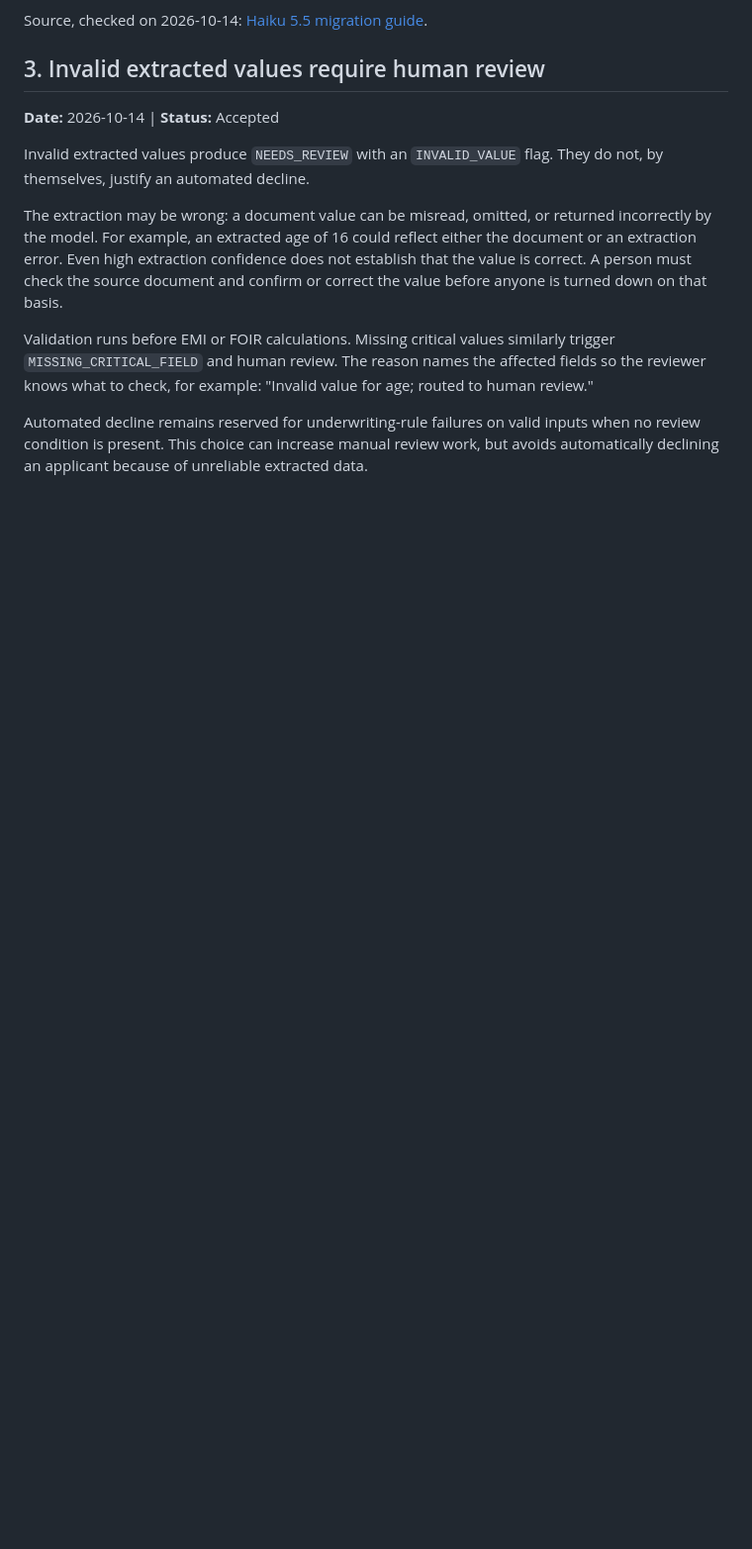
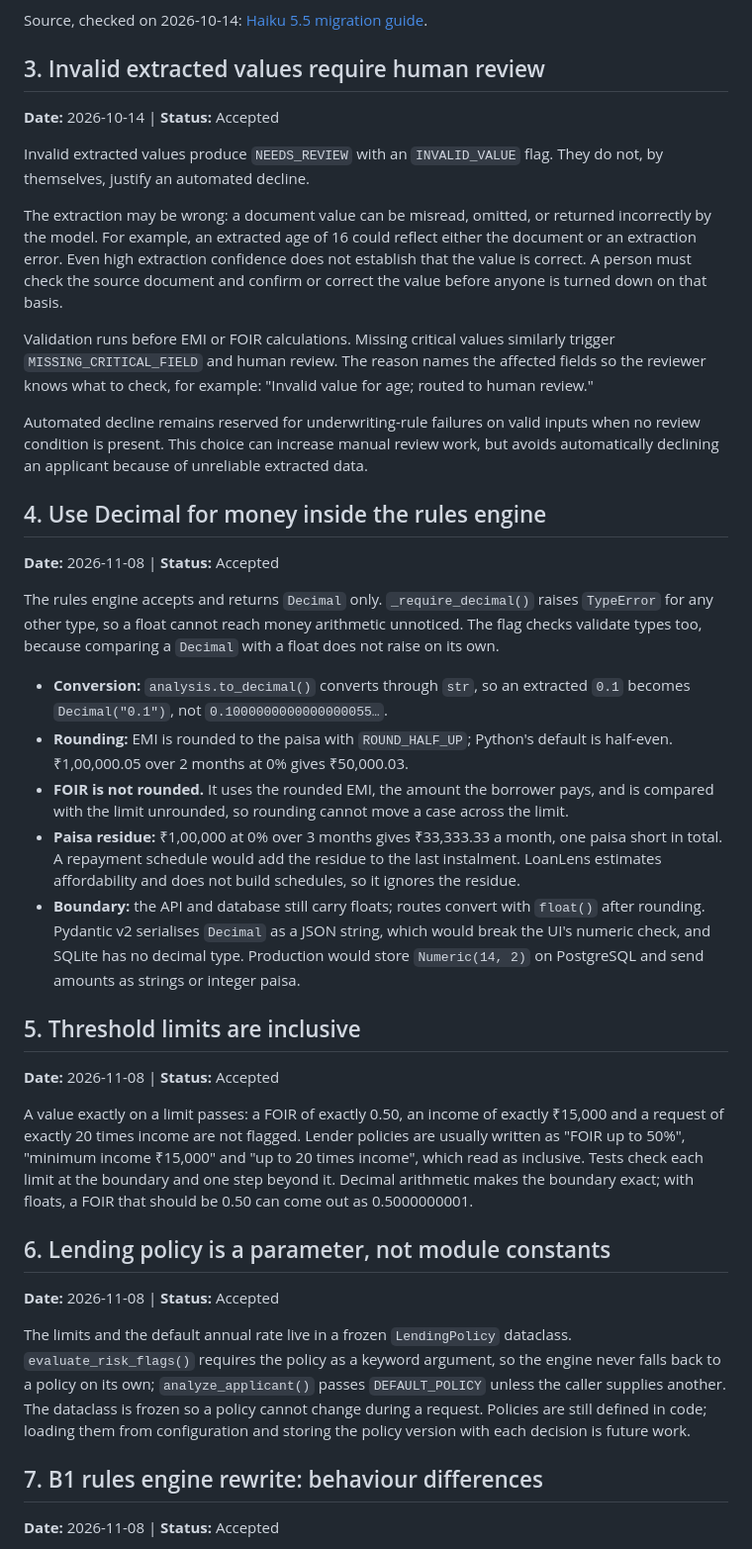
Before and after one commit to Rushabh-15/LoanLens, a Markdown page: docs/DECISIONS.md, the part around one of its changes. Shown at 99% size. GitHub-like rendering; blank space fills up the shorter version.

```diff
--- a/docs/DECISIONS.md
+++ b/docs/DECISIONS.md
@@ -80,3 +80,58 @@ Automated decline remains reserved for underwriting-rule failures on valid
 inputs when no review condition is present. This choice can increase manual
 review work, but avoids automatically declining an applicant because of
 unreliable extracted data.
+
+## 4. Use Decimal for money inside the rules engine
+
+**Date:** 2026-11-08 | **Status:** Accepted
+
+The rules engine accepts and returns `Decimal` only. `_require_decimal()` raises
+`TypeError` for any other type, so a float cannot reach money arithmetic
+unnoticed. The flag checks validate types too, because comparing a `Decimal`
+with a float does not raise on its own.
+
+- **Conversion:** `analysis.to_decimal()` converts through `str`, so an extracted
+  `0.1` becomes `Decimal("0.1")`, not `0.1000000000000000055…`.
+- **Rounding:** EMI is rounded to the paisa with `ROUND_HALF_UP`; Python's
+  default is half-even. ₹1,00,000.05 over 2 months at 0% gives ₹50,000.03.
+- **FOIR is not rounded.** It uses the rounded EMI, the amount the borrower
+  pays, and is compared with the limit unrounded, so rounding cannot move a
+  case across the limit.
+- **Paisa residue:** ₹1,00,000 at 0% over 3 months gives ₹33,333.33 a month,
+  one paisa short in total. A repayment schedule would add the residue to the
+  last instalment. LoanLens estimates affordability and does not build
+  schedules, so it ignores the residue.
+- **Boundary:** the API and database still carry floats; routes convert with
+  `float()` after rounding. Pydantic v2 serialises `Decimal` as a JSON string,
+  which would break the UI's numeric check, and SQLite has no decimal type.
+  Production would store `Numeric(14, 2)` on PostgreSQL and send amounts as
+  strings or integer paisa.
+
+## 5. Threshold limits are inclusive
+
+**Date:** 2026-11-08 | **Status:** Accepted
+
+A value exactly on a limit passes: a FOIR of exactly 0.50, an income of
+exactly ₹15,000 and a request of exactly 20 times income are not flagged.
+Lender policies are usually written as "FOIR up to 50%", "minimum income
+₹15,000" and "up to 20 times income", which read as inclusive. Tests check
+each limit at the boundary and one step beyond it. Decimal arithmetic makes the
+boundary exact; with floats, a FOIR that should be 0.50 can come out as
+0.5000000001.
+
+## 6. Lending policy is a parameter, not module constants
+
+**Date:** 2026-11-08 | **Status:** Accepted
+
+The limits and the default annual rate live in a frozen `LendingPolicy`
+dataclass. `evaluate_risk_flags()` requires the policy as a keyword argument,
+so the engine never falls back to a policy on its own; `analyze_applicant()`
+passes `DEFAULT_POLICY` unless the caller supplies another. The dataclass is
+frozen so a policy cannot change during a request. Policies are still defined
+in code; loading them from configuration and storing the policy version with
+each decision is future work.
+
+## 7. B1 rules engine rewrite: behaviour differences
+
+**Date:** 2026-11-08 | **Status:** Accepted
+
```
Also changed, not shown: other parts of docs/DECISIONS.md (+17 -0 lines), README.md (+9 -6 lines).
